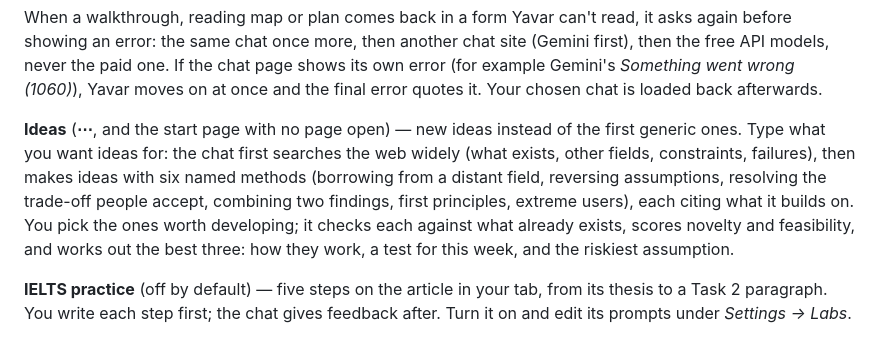
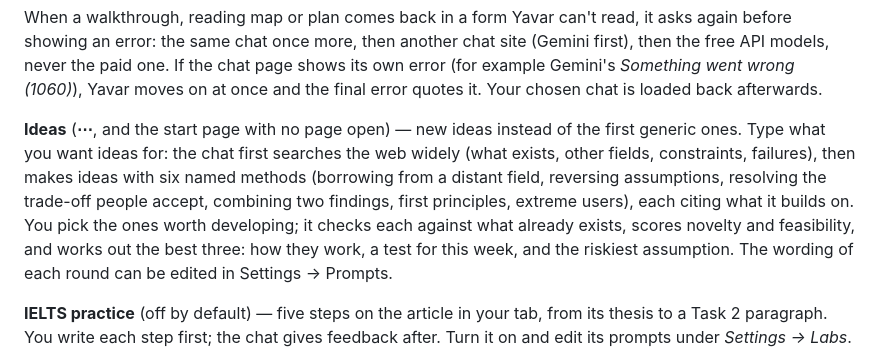
Before and after one commit to Enayat-Hassani/Yavar-Extension, a Markdown page: README.md, the part around one of its changes. Rendered like a GitHub page.

Commit message:
Describe project syntax, whole-file levels and editable Ideas rounds
Co-Authored-By: Claude Sonnet 5.5 <noreply@anthropic.com>

```diff
--- a/README.md
+++ b/README.md
@@ -38,7 +38,7 @@ Add, edit, or remove your own templates under *Settings → Prompts* using `{{se
 
 When a walkthrough, reading map or plan comes back in a form Yavar can't read, it asks again before showing an error: the same chat once more, then another chat site (Gemini first), then the free API models, never the paid one. If the chat page shows its own error (for example Gemini's *Something went wrong (1060)*), Yavar moves on at once and the final error quotes it. Your chosen chat is loaded back afterwards.
 
-**Ideas** (**⋯**, and the start page with no page open) — new ideas instead of the first generic ones. Type what you want ideas for: the chat first searches the web widely (what exists, other fields, constraints, failures), then makes ideas with six named methods (borrowing from a distant field, reversing assumptions, resolving the trade-off people accept, combining two findings, first principles, extreme users), each citing what it builds on. You pick the ones worth developing; it checks each against what already exists, scores novelty and feasibility, and works out the best three: how they work, a test for this week, and the riskiest assumption.
+**Ideas** (**⋯**, and the start page with no page open) — new ideas instead of the first generic ones. Type what you want ideas for: the chat first searches the web widely (what exists, other fields, constraints, failures), then makes ideas with six named methods (borrowing from a distant field, reversing assumptions, resolving the trade-off people accept, combining two findings, first principles, extreme users), each citing what it builds on. You pick the ones worth developing; it checks each against what already exists, scores novelty and feasibility, and works out the best three: how they work, a test for this week, and the riskiest assumption. The wording of each round can be edited in Settings → Prompts.
 
 **IELTS practice** (off by default) — five steps on the article in your tab, from its thesis to a Task 2 paragraph. You write each step first; the chat gives feedback after. Turn it on and edit its prompts under *Settings → Labs*.
 
```
Also changed, not shown: other parts of README.md (+1 -1 lines), specs/project-syntax-long-files-ideas-settings.md (+1 -1 lines).
